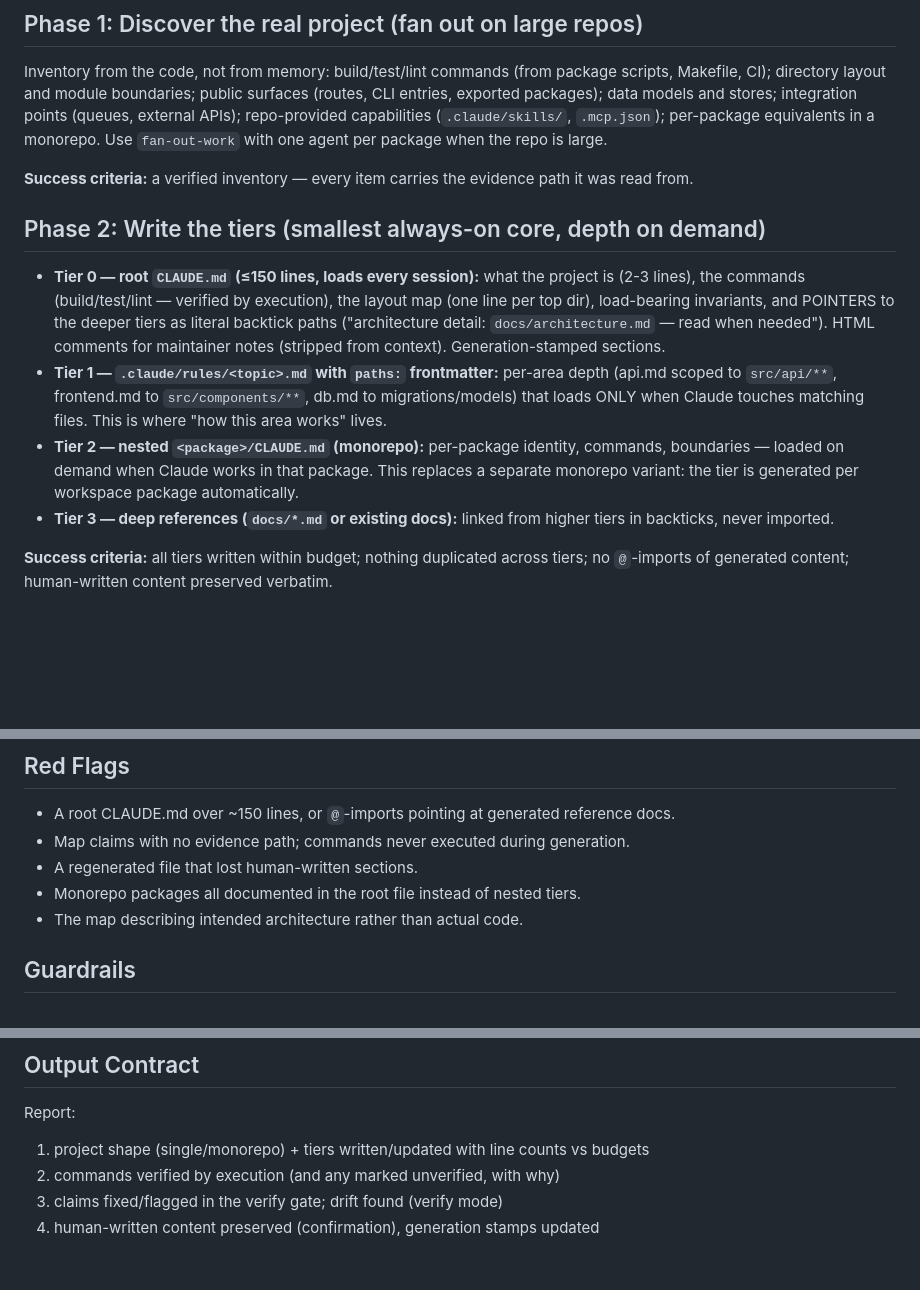
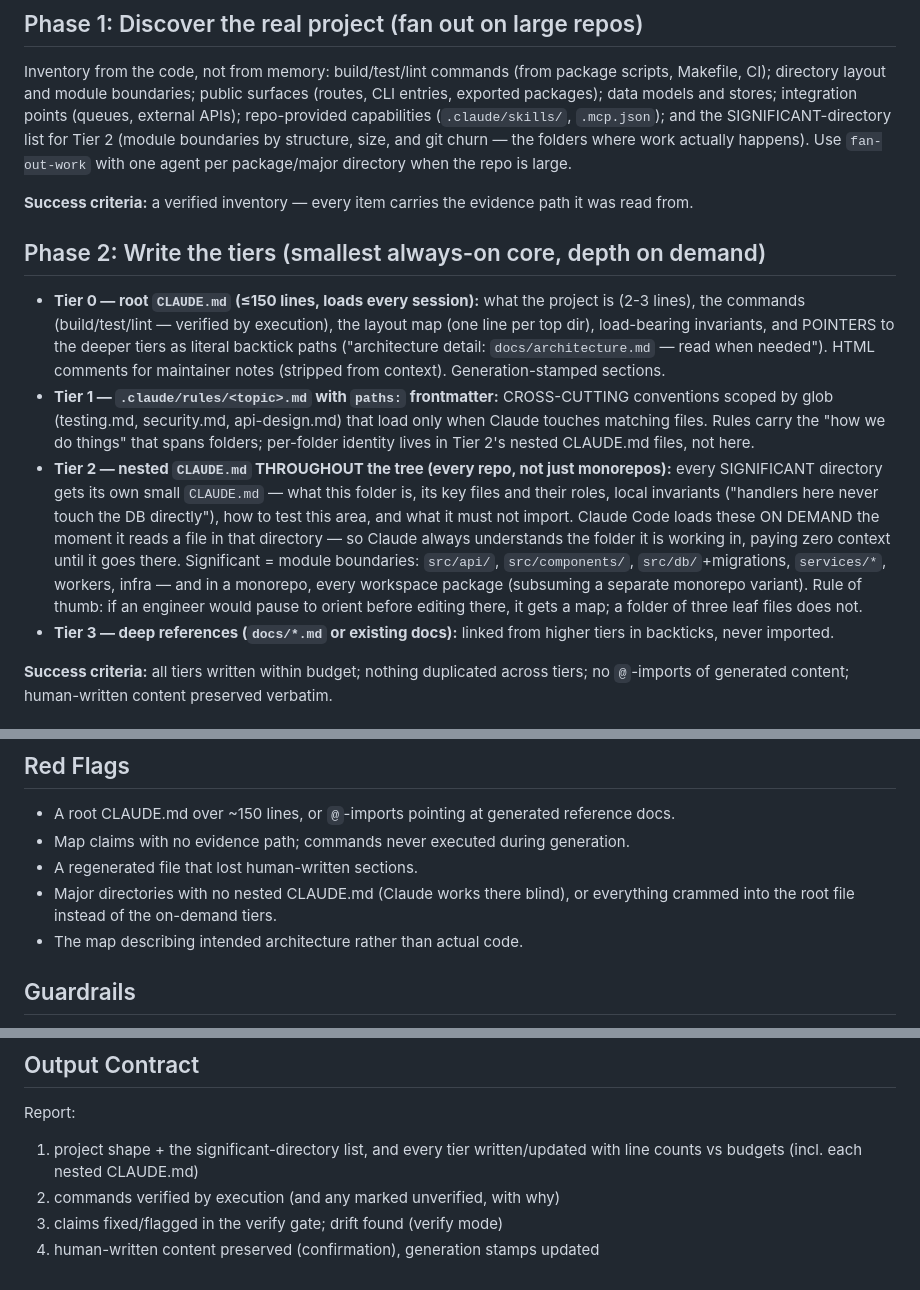
Before and after one commit to ulpi-io/skills-autonomous-engineering, a Markdown page: auto-map/SKILL.md, 3 parts joined by grey strips. Drawn GitHub-style; blank space fills up the shorter version.

Commit message:
auto-map: nested CLAUDE.md throughout the tree, not just monorepo packages
Every significant directory gets its own on-demand CLAUDE.md (folder
identity, key files, local invariants, how to test here) — the
documented subdirectory load-on-read mechanism works in every repo,
not only for workspace packages. Rules files carry cross-cutting
conventions; nested files carry per-folder understanding.

Co-Authored-By: Claude Fable 5 <noreply@anthropic.com>

```diff
--- a/auto-map/SKILL.md
+++ b/auto-map/SKILL.md
@@ -73,8 +73,9 @@ touches, and can trust what the map says.
 Inventory from the code, not from memory: build/test/lint commands (from package scripts, Makefile,
 CI); directory layout and module boundaries; public surfaces (routes, CLI entries, exported packages);
 data models and stores; integration points (queues, external APIs); repo-provided capabilities
-(`.claude/skills/`, `.mcp.json`); per-package equivalents in a monorepo. Use `fan-out-work` with one
-agent per package when the repo is large.
+(`.claude/skills/`, `.mcp.json`); and the SIGNIFICANT-directory list for Tier 2
+(module boundaries by structure, size, and git churn — the folders where work actually happens). Use
+`fan-out-work` with one agent per package/major directory when the repo is large.
 
 **Success criteria:** a verified inventory — every item carries the evidence path it was read from.
 
@@ -85,12 +86,19 @@ agent per package when the repo is large.
   load-bearing invariants, and POINTERS to the deeper tiers as literal backtick paths ("architecture
   detail: `docs/architecture.md` — read when needed"). HTML comments for maintainer notes (stripped
   from context). Generation-stamped sections.
-- **Tier 1 — `.claude/rules/<topic>.md` with `paths:` frontmatter:** per-area depth (api.md scoped to
-  `src/api/**`, frontend.md to `src/components/**`, db.md to migrations/models) that loads ONLY when
-  Claude touches matching files. This is where "how this area works" lives.
-- **Tier 2 — nested `<package>/CLAUDE.md` (monorepo):** per-package identity, commands, boundaries —
-  loaded on demand when Claude works in that package. This replaces a separate monorepo variant: the
-  tier is generated per workspace package automatically.
+- **Tier 1 — `.claude/rules/<topic>.md` with `paths:` frontmatter:** CROSS-CUTTING conventions scoped
+  by glob (testing.md, security.md, api-design.md) that load only when Claude touches matching files.
+  Rules carry the "how we do things" that spans folders; per-folder identity lives in Tier 2's nested
+  CLAUDE.md files, not here.
+- **Tier 2 — nested `CLAUDE.md` THROUGHOUT the tree (every repo, not just monorepos):** every
+  SIGNIFICANT directory gets its own small `CLAUDE.md` — what this folder is, its key files and their
+  roles, local invariants ("handlers here never touch the DB directly"), how to test this area, and
+  what it must not import. Claude Code loads these ON DEMAND the moment it reads a file in that
+  directory — so Claude always understands the folder it is working in, paying zero context until it
+  goes there. Significant = module boundaries: `src/api/`, `src/components/`, `src/db/`+migrations,
+  `services/*`, workers, infra — and in a monorepo, every workspace package (subsuming a separate
+  monorepo variant). Rule of thumb: if an engineer would pause to orient before editing there, it gets
+  a map; a folder of three leaf files does not.
 - **Tier 3 — deep references (`docs/*.md` or existing docs):** linked from higher tiers in backticks,
   never imported.
 
@@ -128,7 +136,7 @@ real (non-aborted) run — the map then describes the code that just shipped.
 - A root CLAUDE.md over ~150 lines, or `@`-imports pointing at generated reference docs.
 - Map claims with no evidence path; commands never executed during generation.
 - A regenerated file that lost human-written sections.
-- Monorepo packages all documented in the root file instead of nested tiers.
+- Major directories with no nested CLAUDE.md (Claude works there blind), or everything crammed into the root file instead of the on-demand tiers.
 - The map describing intended architecture rather than actual code.
 
 ## Guardrails
@@ -149,7 +157,7 @@ real (non-aborted) run — the map then describes the code that just shipped.
 
 Report:
 
-1. project shape (single/monorepo) + tiers written/updated with line counts vs budgets
+1. project shape + the significant-directory list, and every tier written/updated with line counts vs budgets (incl. each nested CLAUDE.md)
 2. commands verified by execution (and any marked unverified, with why)
 3. claims fixed/flagged in the verify gate; drift found (verify mode)
 4. human-written content preserved (confirmation), generation stamps updated
```
